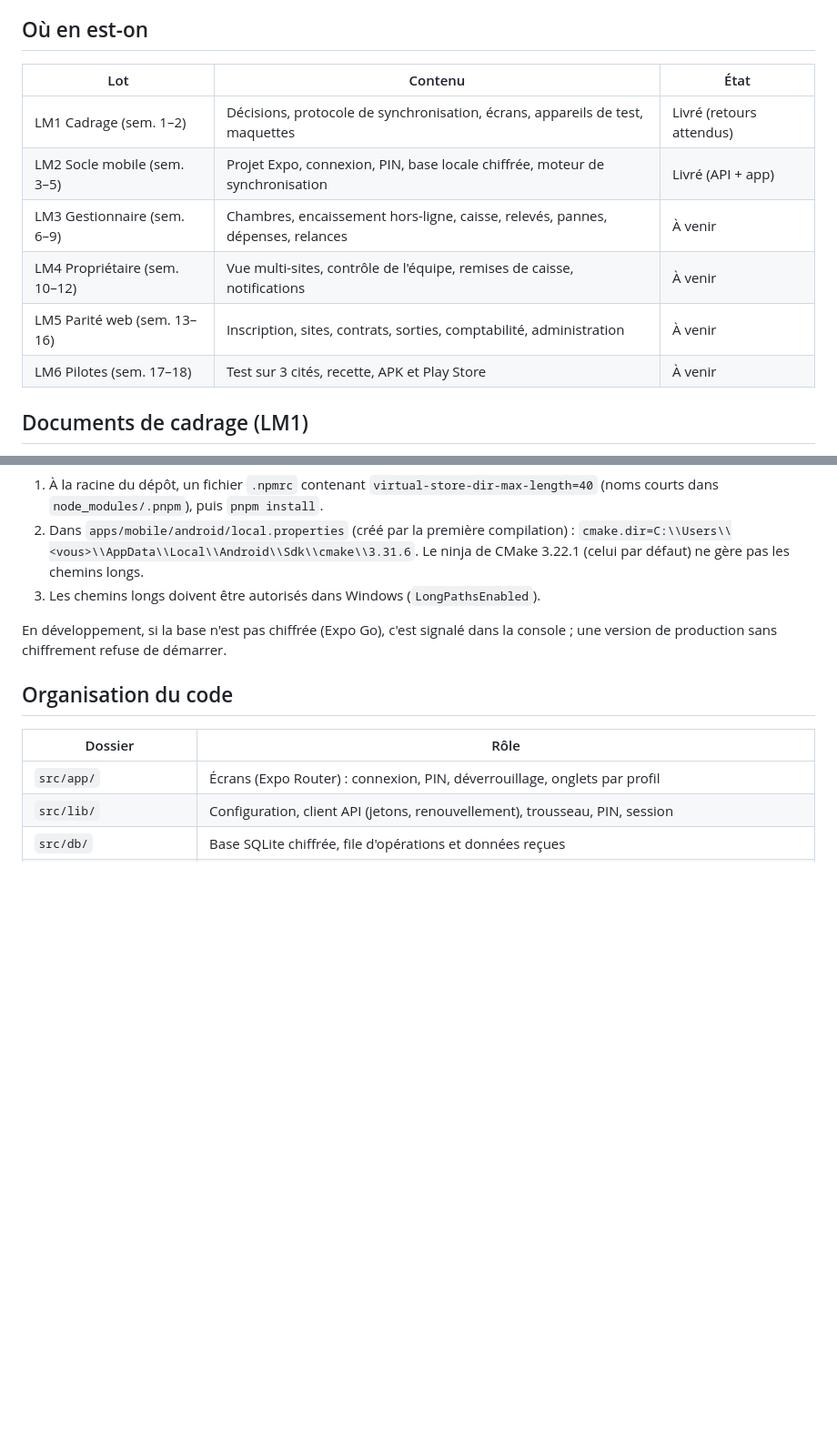
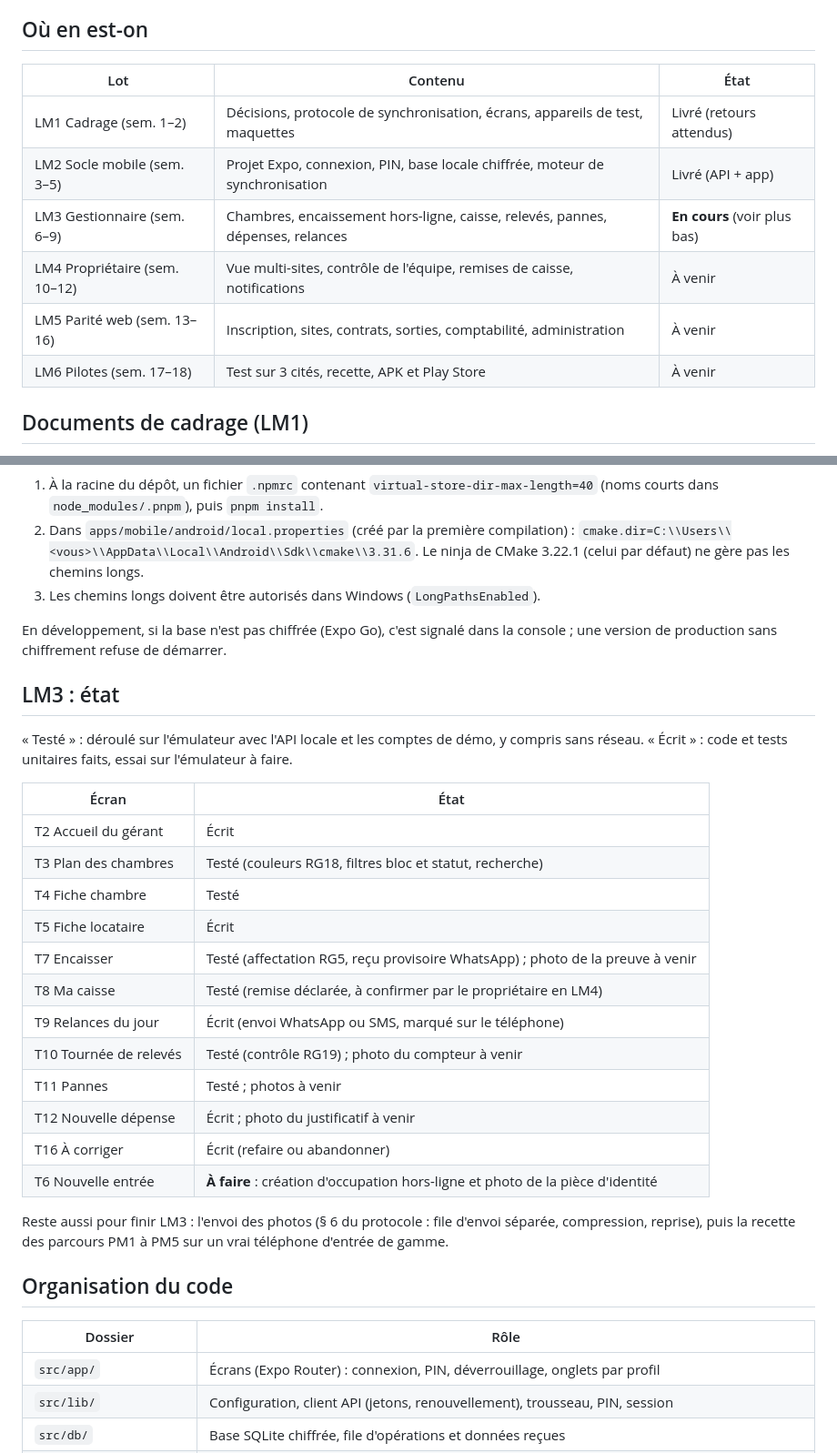
Before and after one commit to NLP1703/bailo, a Markdown page: apps/mobile/README.md, 2 parts joined by grey strips. Shown at 91% size. Rendered like a GitHub page; blank space fills up the shorter version.

Commit message:
docs(mobile): état de LM3 dans le README
Co-Authored-By: Claude Opus 5.5 <noreply@anthropic.com>
Claude-Session: https://claude.ai/code/session_01MuLHXkGsRZnVNTLHVEGd4A

```diff
--- a/apps/mobile/README.md
+++ b/apps/mobile/README.md
@@ -13,14 +13,14 @@ seulement les reçus et rappels envoyés par WhatsApp, SMS ou e-mail.
 
 ## Où en est-on
 
-| Lot                           | Contenu                                                                        | État                     |
-| ----------------------------- | ------------------------------------------------------------------------------ | ------------------------ |
-| LM1 Cadrage (sem. 1–2)        | Décisions, protocole de synchronisation, écrans, appareils de test, maquettes  | Livré (retours attendus) |
-| LM2 Socle mobile (sem. 3–5)   | Projet Expo, connexion, PIN, base locale chiffrée, moteur de synchronisation   | Livré (API + app)        |
-| LM3 Gestionnaire (sem. 6–9)   | Chambres, encaissement hors-ligne, caisse, relevés, pannes, dépenses, relances | À venir                  |
-| LM4 Propriétaire (sem. 10–12) | Vue multi-sites, contrôle de l'équipe, remises de caisse, notifications        | À venir                  |
-| LM5 Parité web (sem. 13–16)   | Inscription, sites, contrats, sorties, comptabilité, administration            | À venir                  |
-| LM6 Pilotes (sem. 17–18)      | Test sur 3 cités, recette, APK et Play Store                                   | À venir                  |
+| Lot                           | Contenu                                                                        | État                         |
+| ----------------------------- | ------------------------------------------------------------------------------ | ---------------------------- |
+| LM1 Cadrage (sem. 1–2)        | Décisions, protocole de synchronisation, écrans, appareils de test, maquettes  | Livré (retours attendus)     |
+| LM2 Socle mobile (sem. 3–5)   | Projet Expo, connexion, PIN, base locale chiffrée, moteur de synchronisation   | Livré (API + app)            |
+| LM3 Gestionnaire (sem. 6–9)   | Chambres, encaissement hors-ligne, caisse, relevés, pannes, dépenses, relances | **En cours** (voir plus bas) |
+| LM4 Propriétaire (sem. 10–12) | Vue multi-sites, contrôle de l'équipe, remises de caisse, notifications        | À venir                      |
+| LM5 Parité web (sem. 13–16)   | Inscription, sites, contrats, sorties, comptabilité, administration            | À venir                      |
+| LM6 Pilotes (sem. 17–18)      | Test sur 3 cités, recette, APK et Play Store                                   | À venir                      |
 
 ## Documents de cadrage (LM1)
 
@@ -73,6 +73,30 @@ Les chemins de la compilation native dépassent vite la limite de 260 caractère
 En développement, si la base n'est pas chiffrée (Expo Go), c'est signalé dans la
 console ; une version de production sans chiffrement refuse de démarrer.
 
+## LM3 : état
+
+« Testé » : déroulé sur l'émulateur avec l'API locale et les comptes de démo, y compris
+sans réseau. « Écrit » : code et tests unitaires faits, essai sur l'émulateur à faire.
+
+| Écran                  | État                                                                           |
+| ---------------------- | ------------------------------------------------------------------------------ |
+| T2 Accueil du gérant   | Écrit                                                                          |
+| T3 Plan des chambres   | Testé (couleurs RG18, filtres bloc et statut, recherche)                       |
+| T4 Fiche chambre       | Testé                                                                          |
+| T5 Fiche locataire     | Écrit                                                                          |
+| T7 Encaisser           | Testé (affectation RG5, reçu provisoire WhatsApp) ; photo de la preuve à venir |
+| T8 Ma caisse           | Testé (remise déclarée, à confirmer par le propriétaire en LM4)                |
+| T9 Relances du jour    | Écrit (envoi WhatsApp ou SMS, marqué sur le téléphone)                         |
+| T10 Tournée de relevés | Testé (contrôle RG19) ; photo du compteur à venir                              |
+| T11 Pannes             | Testé ; photos à venir                                                         |
+| T12 Nouvelle dépense   | Écrit ; photo du justificatif à venir                                          |
+| T16 À corriger         | Écrit (refaire ou abandonner)                                                  |
+| T6 Nouvelle entrée     | **À faire** : création d'occupation hors-ligne et photo de la pièce d'identité |
+
+Reste aussi pour finir LM3 : l'envoi des photos (§ 6 du protocole : file d'envoi
+séparée, compression, reprise), puis la recette des parcours PM1 à PM5 sur un vrai
+téléphone d'entrée de gamme.
+
 ## Organisation du code
 
 | Dossier                | Rôle                                                                                             |
```
